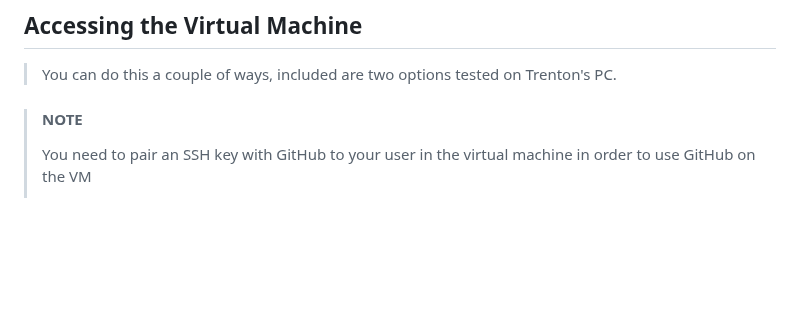
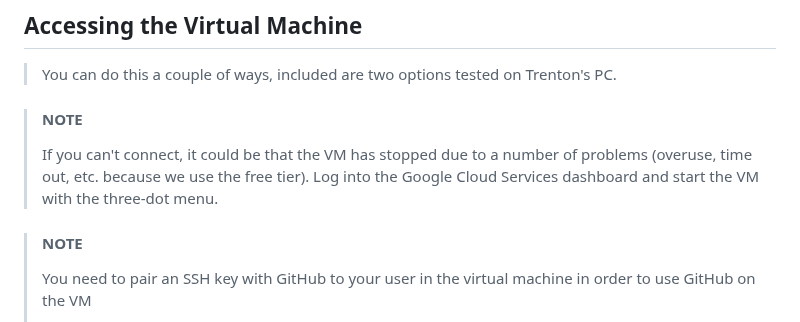
Before and after one commit to FHIRType/workshop, a Markdown page: README.md, the part around the change. Drawn GitHub-style; blank space fills up the shorter version.

Commit message:
docs: updated VM tutorial to include a common issue

```diff
--- a/README.md
+++ b/README.md
@@ -199,6 +199,12 @@ Process (OSX):
 
 > #### NOTE
 >
+> If you can't connect, it could be that the VM has stopped due to a number of problems (overuse, time out, etc.
+> because we use the free tier).
+> Log into the Google Cloud Services dashboard and start the VM with the three-dot menu.
+
+> #### NOTE
+>
 > You need to pair an SSH key with GitHub to your user in the virtual machine in order to use GitHub on the VM
 >
 > https://docs.github.com/en/authentication/connecting-to-github-with-ssh/generating-a-new-ssh-key-and-adding-it-to-the-ssh-agent
```
